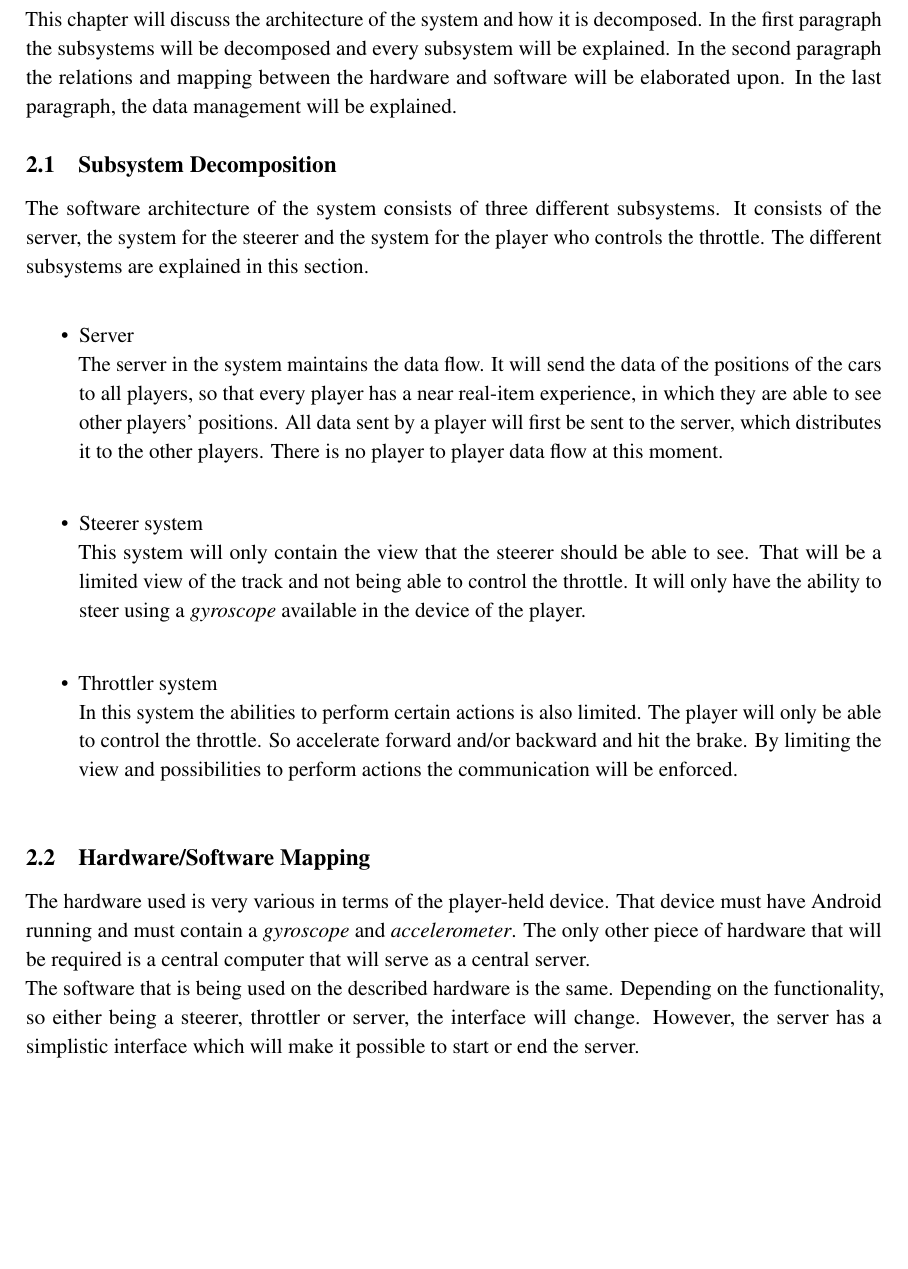
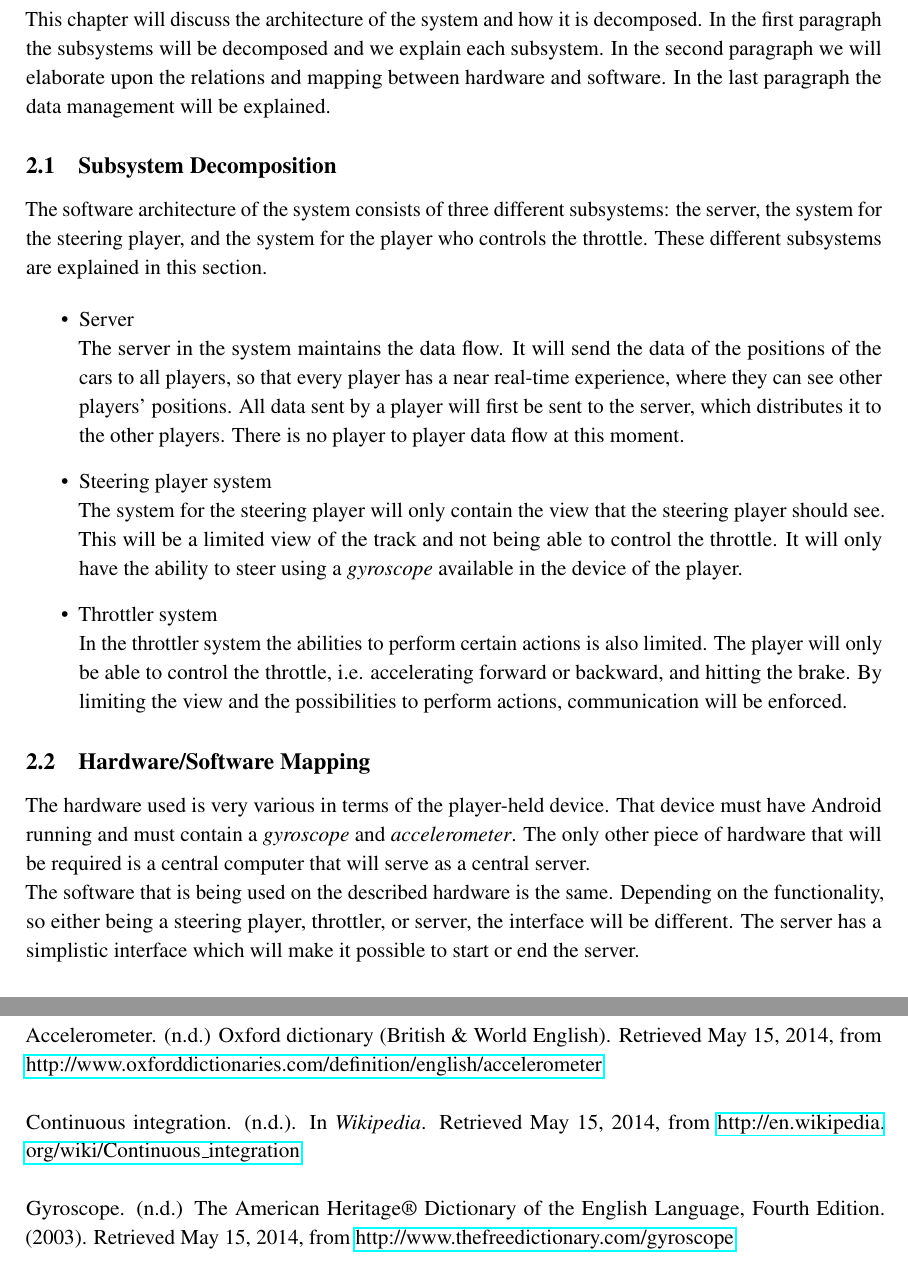
Before and after one commit to KvanNes/Contextproject-Group5, a LaTeX document (architecture-documents/emergent-architecture-design-document.tex): part of page 3 of 4 before the commit and two parts of pages 5 and 7 of 7 after it, the two joined at a grey line, cut so that both start at the same text, the shorter picture padded with empty space. Compiled offline with pdfLaTeX.

Commit message:
Emergent architecture design document revise new version

```diff
--- a/architecture-documents/emergent-architecture-design-document.tex
+++ b/architecture-documents/emergent-architecture-design-document.tex
@@ -45,3 +56,5 @@ There are five design goals that will be maintained throughout the project:
+There are four design goals that will be maintained throughout the project:
+
 \begin{description}
 \item[Availability] \hfill \\
     During this project our product will be \emph{continuously integrated} with the goal of having a working product running at any time. This allows us and the client to test and work with the product at any time, even before the final release.
@@ -49,36 +62,37 @@ After the final release we will want to make sure that the server is up as much
 \item[Replayability] \hfill \\
     A design goal that we consider to be specific for our product is replayability. We want the players to enjoy the game in such a way that the game will be replayable in both the short and long term. We want the players to find our product memorable, so they may even look forward to playing the game the next time. To reach this goal, the game should make a solid first impression, after which elements such as randomness and other unpredictable events will keep the game interesting to play.
 \item[Usability] \hfill \\
-    The game is designed in such a way that without, or with few, instructions the player will be able to play the game. After a few minutes, or even seconds, the player will have learned how to work with the system and play the game even better. The physics in the game are set to make the user experience better and making the efficiency of playing the game at its best.\\ Moreover, with feedback given during the game, the user will be able to see progress and see how well he is playing the game.
-
+    The game is designed in such a way that without, or with few, instructions the player will be able to play the game. After a few minutes, or even seconds, the player will have learned how to work with the system and play the game even better. The physics in the game are set to make the user experience better and making the efficiency of playing the game at its best. \\
+		Moreover, with feedback given during the game, the user will be able to see progress and see how well he is playing the game.
 \item[Performance] \hfill \\
-    The system will have a central server which is situated in the same room/building/area as the players who are playing the game. Also all the players should be connected on the same network as the server is. Since the server will be the machine sending and receiving the data of the players, it is necessary that the connection between the player and the server is fast enough. This is needed to ensure that the players will not encounter any \emph{latency issues}. \\
+    The system will have a central server which is situated in the same room/building/area as the players who are playing the game. Also, all the players should be connected on the same network as the server is. Since the server will be the machine sending and receiving the data of the players, it is necessary that the connection between the player and the server is fast enough. This is needed to ensure that the players will not encounter any \emph{latency issues}. \\
     In a future release we might implement a system where some of the server's calculations will be calculated locally on the player's device. This will take load off the server and may improve the connection speed throughout the game.
 
 \end{description}
 
 \newpage
 
+
 \section{Software Architecture Views}
-This chapter will discuss the architecture of the system and how it is decomposed. In the first paragraph the subsystems will be decomposed and every subsystem will be explained. In the second paragraph the relations and mapping between the hardware and software will be elaborated upon. In the last paragraph, the data management will be explained.
+This chapter will discuss the architecture of the system and how it is decomposed. In the first paragraph the subsystems will be decomposed and we explain each subsystem. In the second paragraph we will elaborate upon the relations and mapping between hardware and software. In the last paragraph the data management will be explained.
+
 
 \subsection{Subsystem Decomposition}
-The software architecture of the system consists of three different subsystems. It consists of the server, the system for the steerer and the system for the player who controls the throttle. The different subsystems are explained in this section.\\
+The software architecture of the system consists of three different subsystems: the server, the system for the steering player, and the system for the player who controls the throttle. These different subsystems are explained in this section.
+
 \begin{itemize}
 \item Server \hfill \\
-    The server in the system maintains the data flow. It will send the data of the positions of the cars to all players, so that every player has a near real-item experience, in which they are able to see other players' positions. All data sent by a player will first be sent to the server, which distributes it to the other players. There is no player to player data flow at this moment. \\
+    The server in the system maintains the data flow. It will send the data of the positions of the cars to all players, so that every player has a near real-time experience, where they can see other players' positions. All data sent by a player will first be sent to the server, which distributes it to the other players. There is no player to player data flow at this moment.
+\item Steering player system \hfill \\
+    The system for the steering player will only contain the view that the steering player should see. This will be a limited view of the track and not being able to control the throttle. It will only have the ability to steer using a \emph{gyroscope} available in the device of the player.
+\item Throttler system \hfill \\
+    In the throttler system the abilities to perform certain actions is also limited. The player will only be able to control the throttle, i.e. accelerating forward or backward, and hitting the brake. By limiting the view and the possibilities to perform actions, communication will be enforced.
+\end{itemize}
 
-\item Steerer system \hfill \\
-    This system will only contain the view that the steerer should be able to see. That will be a limited view of the track and not being able to control the throttle. It will only have the ability to steer using a \emph{gyroscope} available in the device of the player. \\
-
-\item Throttler system \hfill \\
-    In this system the abilities to perform certain actions is also limited. The player will only be able to control the throttle. So accelerate forward and/or backward and hit the brake. By limiting the view and possibilities to perform actions the communication will be enforced. \\
-
-\end{itemize}
 
 \subsection{Hardware/Software Mapping}
 The hardware used is very various in terms of the player-held device. That device must have Android running and must contain a \emph{gyroscope} and \emph{accelerometer}. The only other piece of hardware that will be required is a central computer that will serve as a central server. \\
-The software that is being used on the described hardware is the same. Depending on the functionality, so either being a steerer, throttler or server, the interface will change. However, the server has a simplistic interface which will make it possible to start or end the server.
+The software that is being used on the described hardware is the same. Depending on the functionality, so either being a steering player, throttler, or server, the interface will be different. The server has a simplistic interface which will make it possible to start or end the server.
 
 
 \subsection{Persistent Data Management}
@@ -96,6 +110,18 @@ In a network, latency is the amount of time a packet needs to get from one point
+\item[Gyroscope] (The American Heritage® Dictionary of the English Language, Fourth Edition)\hfill \\
 A device consisting of a wheel or disc mounted so that it can spin rapidly about an axis which is itself free to alter in direction. The orientation of the axis is not affected by tilting of the mounting, so gyroscopes can be used to provide stability or maintain a reference direction in navigation systems, automatic pilots and stabilizers.
-\item[Accelerometer] \hfill \\
+\item[Accelerometer] (Oxford dictionary (British \& World English)) \hfill \\
 An instrument for measuring the acceleration of a moving or vibrating body.
 \end{description}
 
+
+\clearpage
+
+\section*{References}
+Accelerometer. (n.d.) Oxford dictionary (British \& World English). Retrieved May 15, 2014, from \url{http://www.oxforddictionaries.com/definition/english/accelerometer}
+\newline \newline
+Continuous integration. (n.d.). In \textit{Wikipedia}. Retrieved May 15, 2014, from \url{http://en.wikipedia.org/wiki/Continuous_integration}
+\newline \newline
+Gyroscope. (n.d.) The American Heritage® Dictionary of the English Language, Fourth Edition. (2003). Retrieved May 15, 2014, from \url{http://www.thefreedictionary.com/gyroscope}
+
+
 \end{document}
```
Also changed, not shown: architecture-documents/emergent-architecture-design-document.tex (21 more changed lines).
